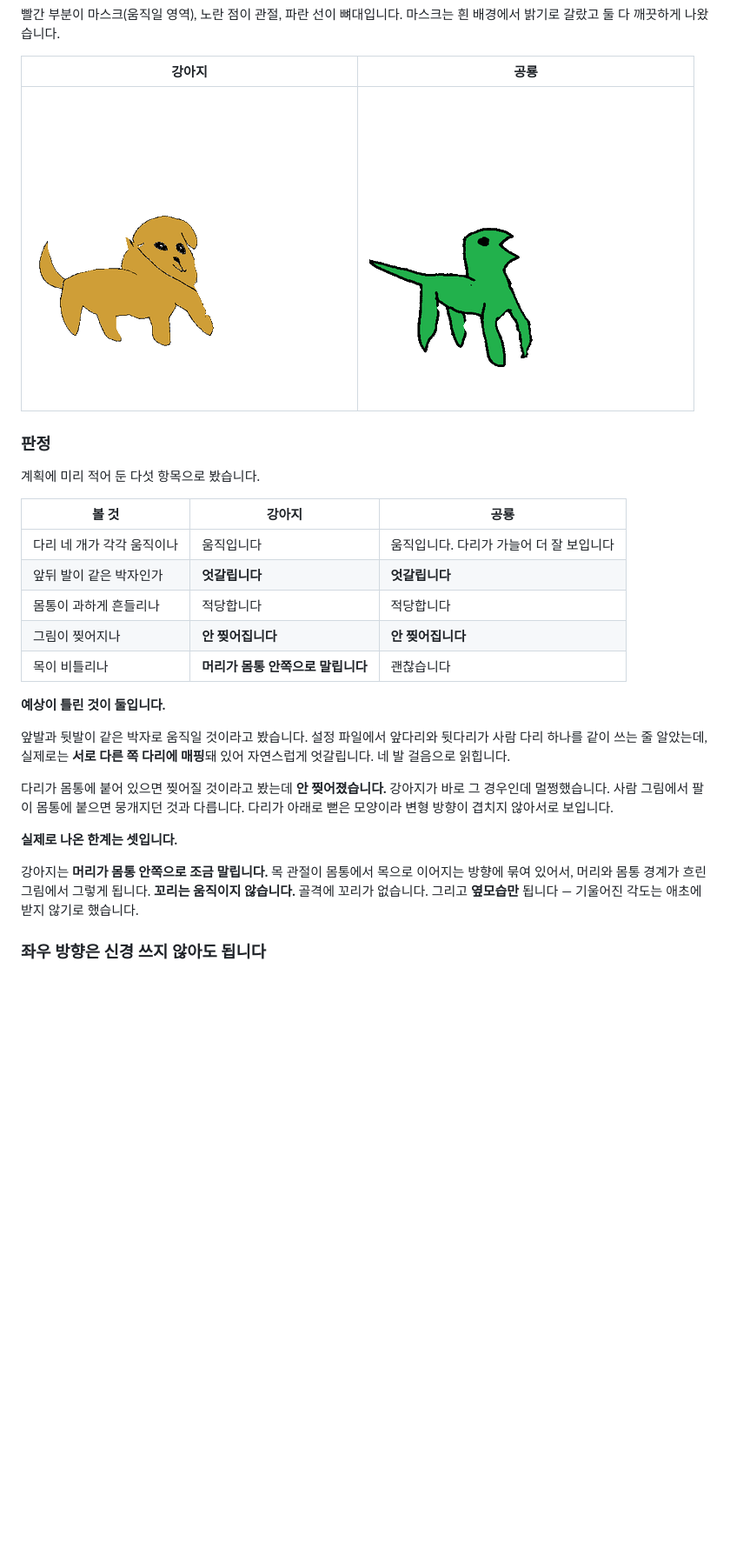
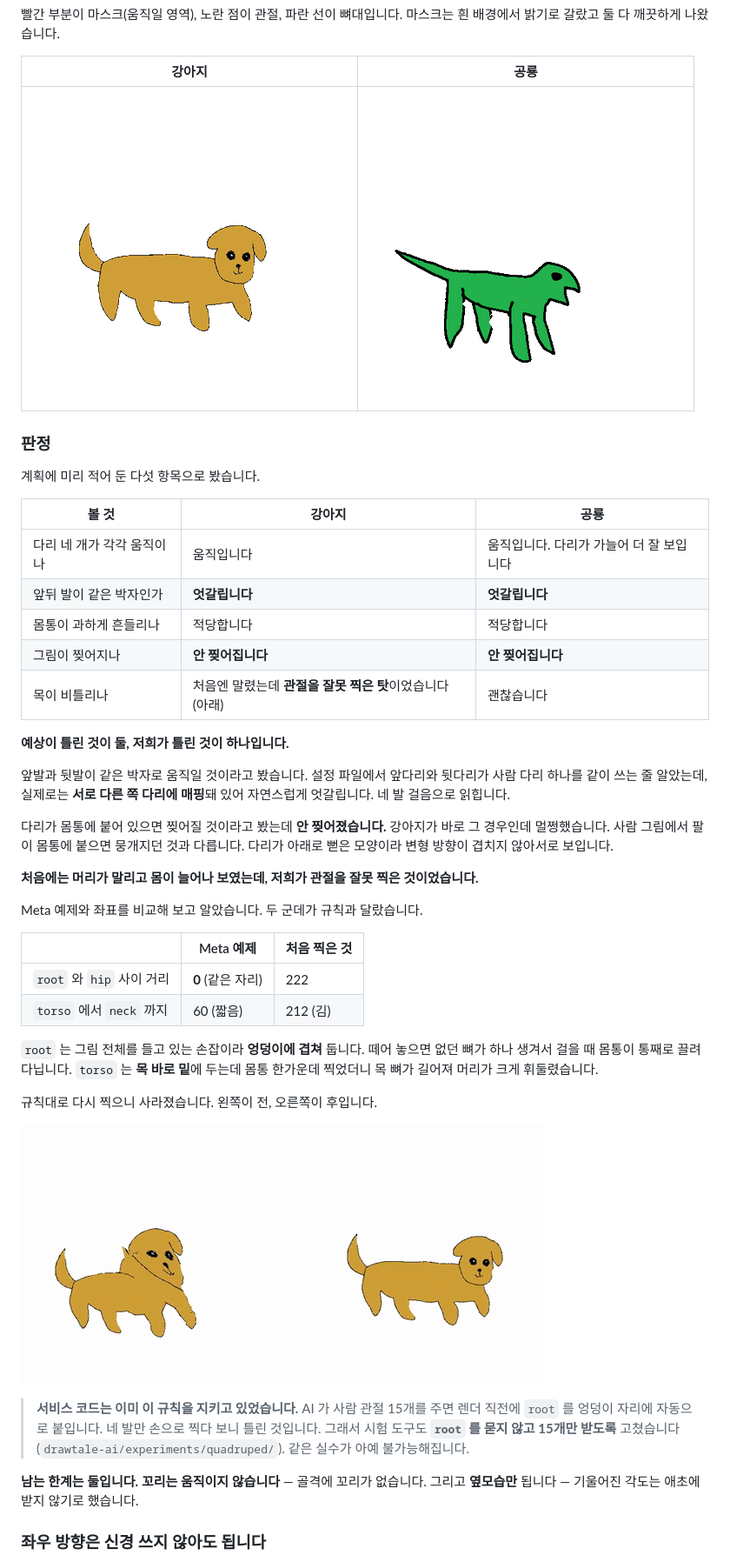
Before and after one commit to seominji58/drawtale-pt_docs, a Markdown page: 14-확장-설계.md, the part around the change. Shown: that part at 87% size. GitHub-like rendering; pictures changed too: assets/quadruped-test/dino-walk.gif, assets/quadruped-test/dog-walk.gif, assets/quadruped-test/joint-placement-before-after.png (added); blank space fills up the shorter version.

Commit message:
문서: 「머리가 말린다」를 한계에서 뺀다 — 관절을 잘못 찍은 탓이었다
Meta 예제와 좌표를 비교해 원인을 찾았다.

- root 는 엉덩이와 **같은 자리**여야 하는데 222 떨어뜨려 찍었다.
  없던 뼈가 하나 생겨 걸을 때 몸통이 통째로 끌려다녔다
- torso 는 **목 바로 밑**인데 몸통 한가운데 찍었다. 목 뼈가 60 대신
  212 가 되어 머리가 크게 휘둘렸다

규칙대로 다시 찍으니 사라졌다. 전후 비교 그림과 새 영상으로 교체했다.

서비스 코드는 이미 이 규칙을 지키고 있었다 — AI 가 사람 관절 15개를
주면 렌더 직전에 root 를 엉덩이 자리에 붙인다. 네 발만 손으로 찍다
틀린 것이다. 시험 도구도 root 를 묻지 않고 15개만 받도록 고쳤다.

남는 한계는 꼬리가 안 움직이는 것과 옆모습만 되는 것 둘이다.

```diff
--- a/14-확장-설계.md
+++ b/14-확장-설계.md
@@ -332,9 +332,9 @@ AI 가 동물 관절을 찍어 주지 않으니 이번 시험은 그렇게 했
 | 앞뒤 발이 같은 박자인가 | **엇갈립니다** | **엇갈립니다** |
 | 몸통이 과하게 흔들리나 | 적당합니다 | 적당합니다 |
 | 그림이 찢어지나 | **안 찢어집니다** | **안 찢어집니다** |
-| 목이 비틀리나 | **머리가 몸통 안쪽으로 말립니다** | 괜찮습니다 |
+| 목이 비틀리나 | 처음엔 말렸는데 **관절을 잘못 찍은 탓**이었습니다 (아래) | 괜찮습니다 |
 
-**예상이 틀린 것이 둘입니다.**
+**예상이 틀린 것이 둘, 저희가 틀린 것이 하나입니다.**
 
 앞발과 뒷발이 같은 박자로 움직일 것이라고 봤습니다. 설정 파일에서 앞다리와 뒷다리가
 사람 다리 하나를 같이 쓰는 줄 알았는데, 실제로는 **서로 다른 쪽 다리에 매핑**돼 있어
@@ -344,11 +344,30 @@ AI 가 동물 관절을 찍어 주지 않으니 이번 시험은 그렇게 했
 강아지가 바로 그 경우인데 멀쩡했습니다. 사람 그림에서 팔이 몸통에 붙으면 뭉개지던 것과 다릅니다.
 다리가 아래로 뻗은 모양이라 변형 방향이 겹치지 않아서로 보입니다.
 
-**실제로 나온 한계는 셋입니다.**
+**처음에는 머리가 말리고 몸이 늘어나 보였는데, 저희가 관절을 잘못 찍은 것이었습니다.**
 
-강아지는 **머리가 몸통 안쪽으로 조금 말립니다.** 목 관절이 몸통에서 목으로 이어지는 방향에
-묶여 있어서, 머리와 몸통 경계가 흐린 그림에서 그렇게 됩니다.
-**꼬리는 움직이지 않습니다.** 골격에 꼬리가 없습니다.
+Meta 예제와 좌표를 비교해 보고 알았습니다. 두 군데가 규칙과 달랐습니다.
+
+| | Meta 예제 | 처음 찍은 것 |
+|---|---|---|
+| `root` 와 `hip` 사이 거리 | **0** (같은 자리) | 222 |
+| `torso` 에서 `neck` 까지 | 60 (짧음) | 212 (김) |
+
+`root` 는 그림 전체를 들고 있는 손잡이라 **엉덩이에 겹쳐** 둡니다. 떼어 놓으면
+없던 뼈가 하나 생겨서 걸을 때 몸통이 통째로 끌려다닙니다.
+`torso` 는 **목 바로 밑**에 두는데 몸통 한가운데 찍었더니 목 뼈가 길어져 머리가 크게 휘둘렸습니다.
+
+규칙대로 다시 찍으니 사라졌습니다. 왼쪽이 전, 오른쪽이 후입니다.
+
+![관절 배치 전후](assets/quadruped-test/joint-placement-before-after.png)
+
+> **서비스 코드는 이미 이 규칙을 지키고 있었습니다.** AI 가 사람 관절 15개를 주면
+> 렌더 직전에 `root` 를 엉덩이 자리에 자동으로 붙입니다. 네 발만 손으로 찍다 보니 틀린 것입니다.
+> 그래서 시험 도구도 **`root` 를 묻지 않고 15개만 받도록** 고쳤습니다
+> (`drawtale-ai/experiments/quadruped/`). 같은 실수가 아예 불가능해집니다.
+
+**남는 한계는 둘입니다.**
+**꼬리는 움직이지 않습니다** — 골격에 꼬리가 없습니다.
 그리고 **옆모습만** 됩니다 — 기울어진 각도는 애초에 받지 않기로 했습니다.
 
 ### 좌우 방향은 신경 쓰지 않아도 됩니다
```
Also changed, not shown: CONTRIBUTING.md (+1 -0 lines).
